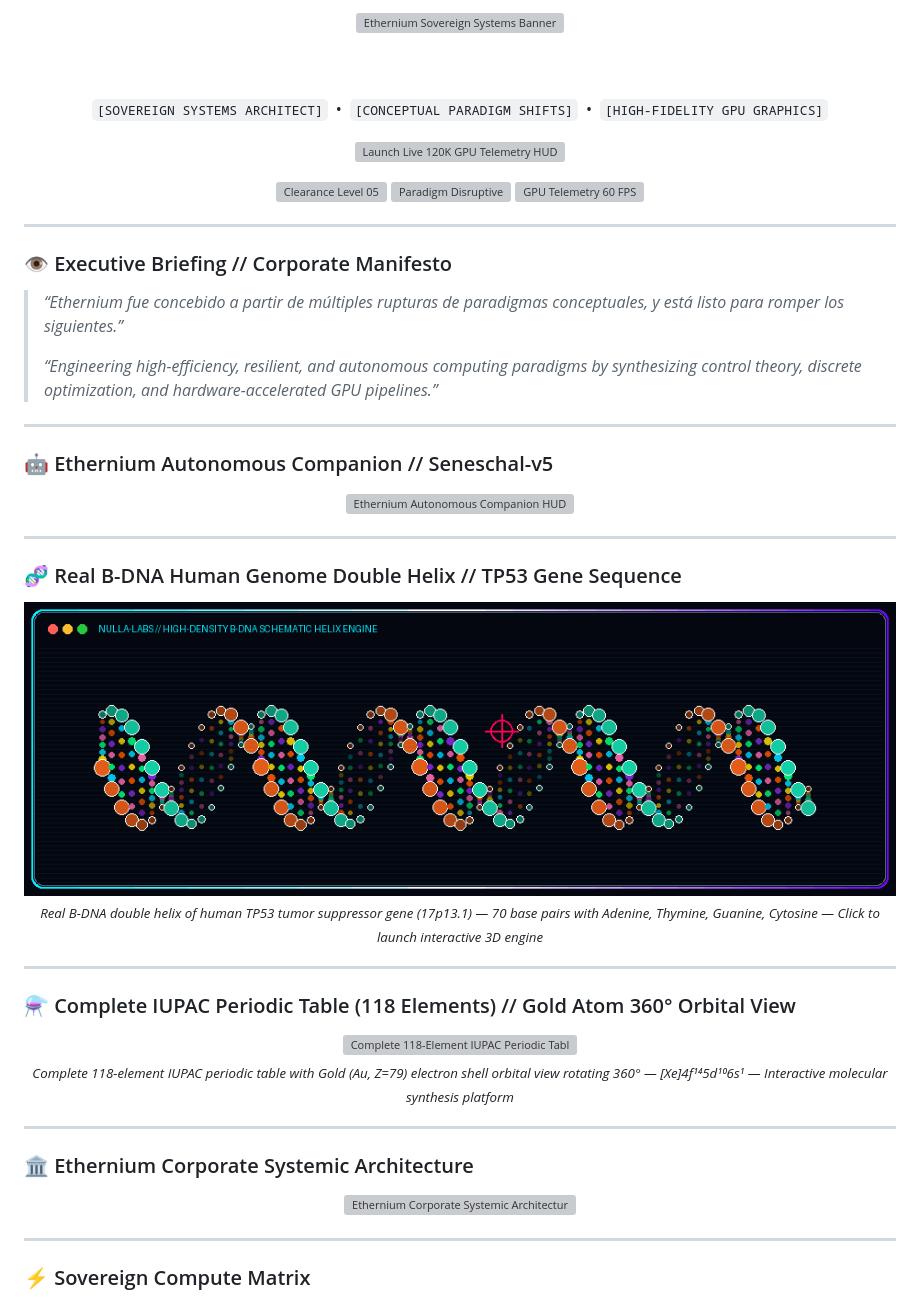
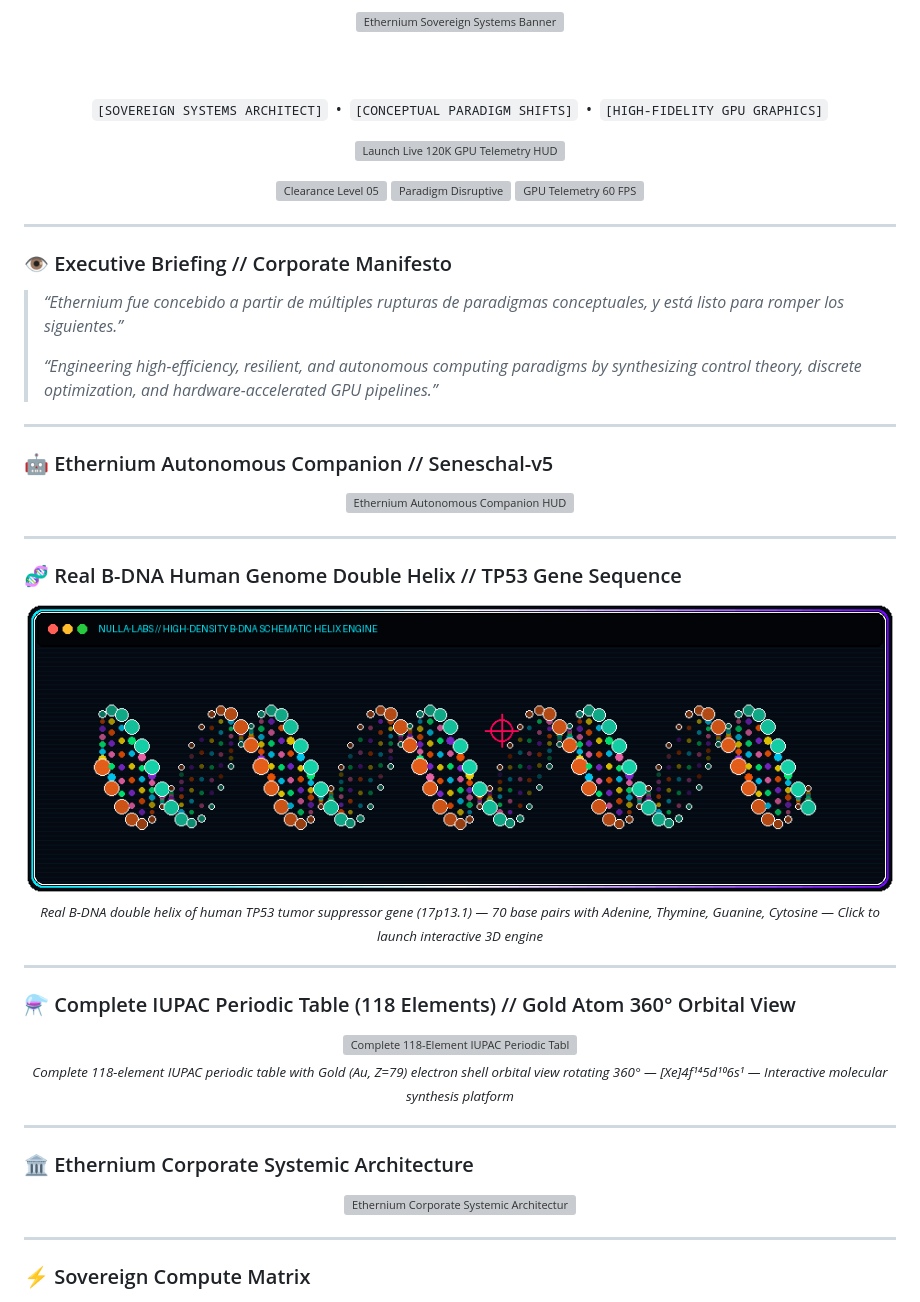
Before and after one commit to SteveBlackbeard/SteveBlackbeard, a Markdown page: README.md, the part around one of its changes. Drawn GitHub-style; pictures changed too: particle-dna-console-v16-helix.gif; grey boxes are pictures that could not be loaded.

Commit message:
fix(readme): restore schematic DNA, enable transparent corner conversion in GIF palette, fix inner window obsidian background solid colors

```diff
--- a/README.md
+++ b/README.md
@@ -46,7 +46,7 @@
 
 <div align="center">
   <a href="https://steveblackbeard.github.io/SteveBlackbeard/demo/" target="_blank">
-    <img src="particle-dna-console-v16-helix.gif?v=300" alt="Real B-DNA Double Helix — TP53 Gene — 3D Particle Engine" width="100%" />
+    <img src="particle-dna-console-v16-helix.gif?v=400" alt="Real B-DNA Double Helix — TP53 Gene — 3D Particle Engine" width="100%" />
   </a>
   <p align="center">
     <sub><i>Real B-DNA double helix of human TP53 tumor suppressor gene (17p13.1) — 70 base pairs with Adenine, Thymine, Guanine, Cytosine — Click to launch interactive 3D engine</i></sub>
```
Also changed, not shown: other parts of README.md (+8 -8 lines), 2 other files.
